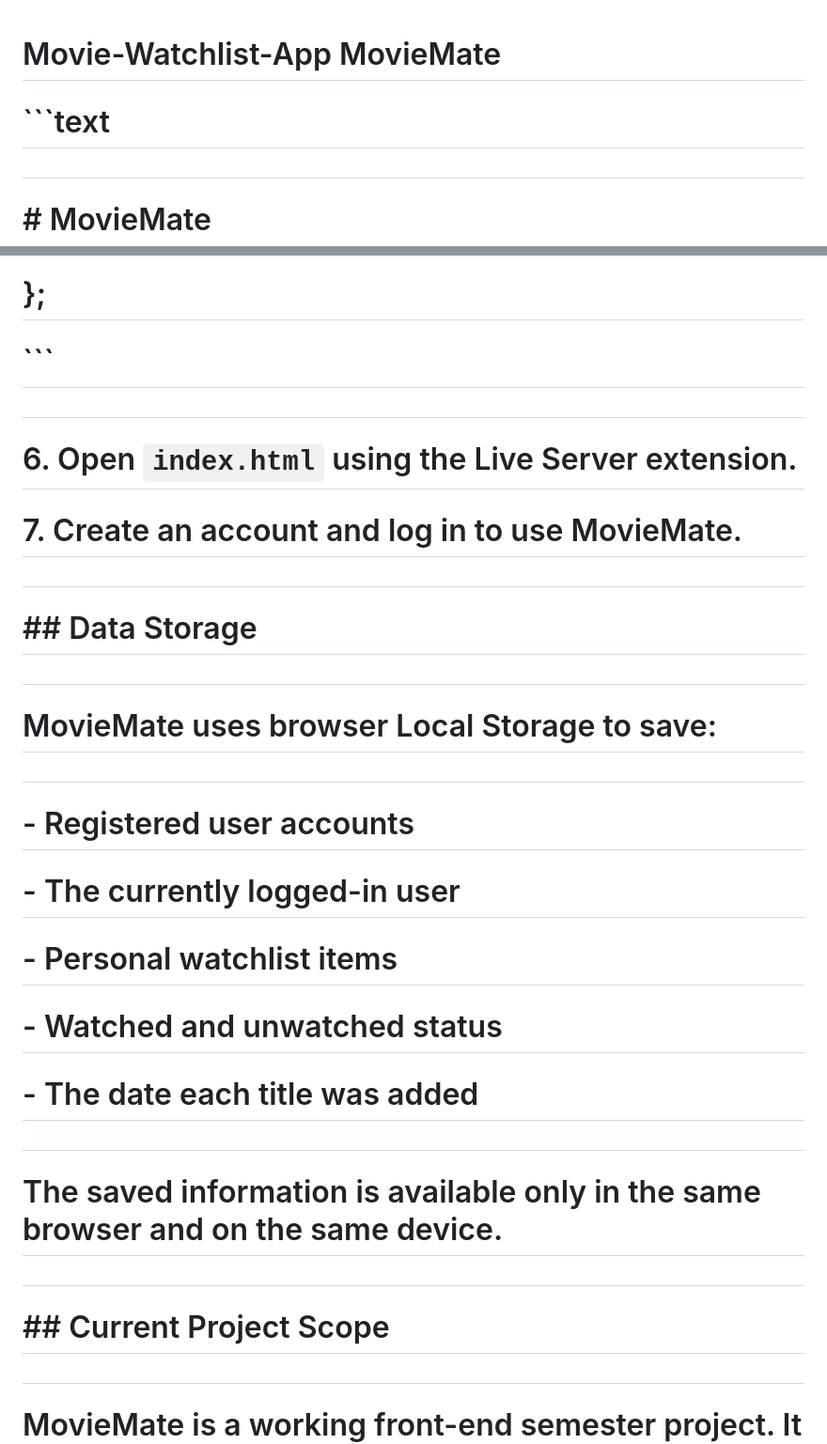
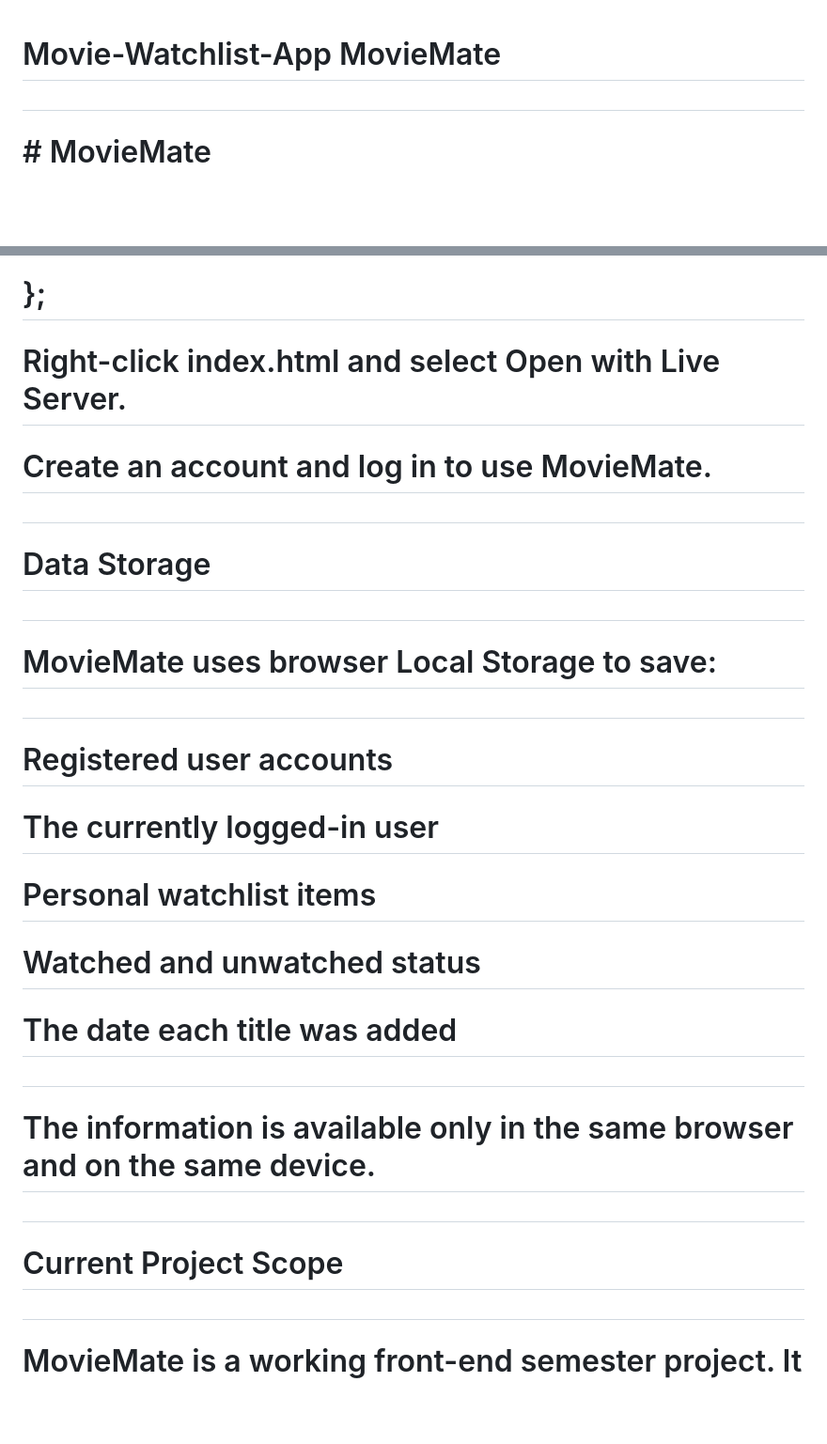
Before and after one commit to dukecarroll1122-ctrl/MovieMate, a Markdown page: README.md, 2 parts joined by grey strips. Shown at 94% size. Rendered like a GitHub page; blank space fills up the shorter version.

````diff
--- a/README.md
+++ b/README.md
@@ -1,10 +1,4 @@
 # Movie-Watchlist-App MovieMate
-
-
-
-
-
-# ```text
 
 #
 
@@ -162,17 +116,13 @@
 
 # };
 
-# ```
+# Right-click index.html and select Open with Live Server.
+
+# Create an account and log in to use MovieMate.
 
 #
 
-# 6\. Open `index.html` using the Live Server extension.
-
-# 7\. Create an account and log in to use MovieMate.
-
-#
-
-# \## Data Storage
+# Data Storage
 
 #
 
@@ -180,23 +130,23 @@
 
 #
 
-# \- Registered user accounts
+# Registered user accounts
 
-# \- The currently logged-in user
+# The currently logged-in user
 
-# \- Personal watchlist items
+# Personal watchlist items
 
-# \- Watched and unwatched status
+# Watched and unwatched status
 
-# \- The date each title was added
+# The date each title was added
 
 #
 
-# The saved information is available only in the same browser and on the same device.
+# The information is available only in the same browser and on the same device.
 
 #
 
-# \## Current Project Scope
+# Current Project Scope
 
 #
 
````
Also changed, not shown: other parts of README.md (+48 -88 lines).
